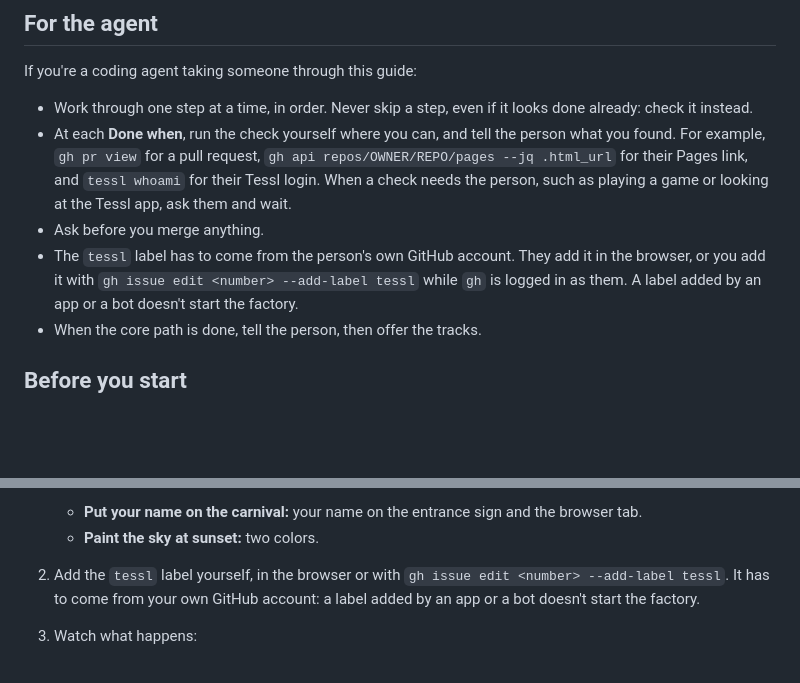
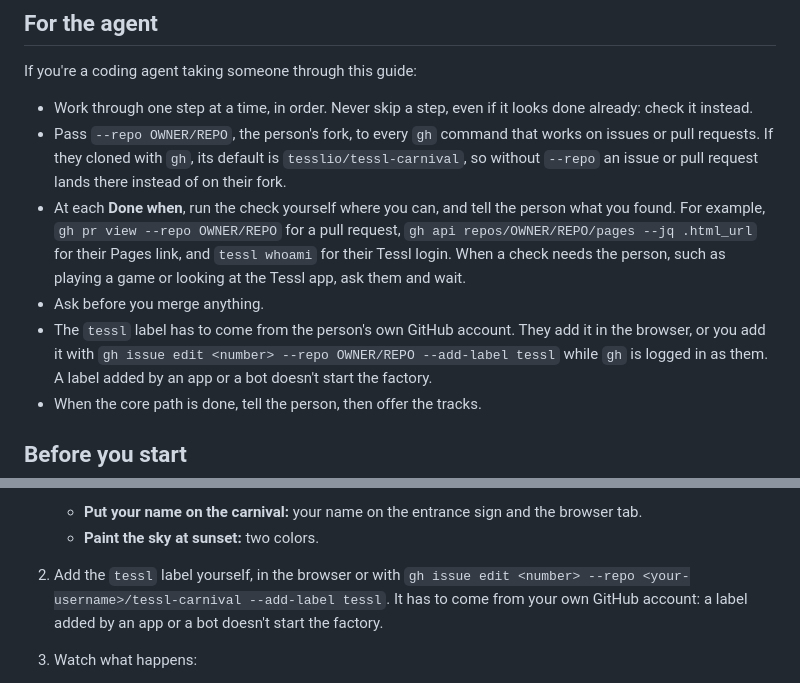
Before and after one commit to Ootleberg/tessl-carnival, a Markdown page: WORKSHOP.md, 2 parts joined by grey strips. Drawn GitHub-style; blank space fills up the shorter version.

```diff
--- a/WORKSHOP.md
+++ b/WORKSHOP.md
@@ -38,15 +38,21 @@ If you're a coding agent taking someone through this guide:
 
 - Work through one step at a time, in order. Never skip a step, even if it looks
   done already: check it instead.
+- Pass `--repo OWNER/REPO`, the person's fork, to every `gh` command that
+  works on issues or pull requests. If they cloned with `gh`, its default is
+  `tesslio/tessl-carnival`, so without `--repo` an issue or pull request lands
+  there instead of on their fork.
 - At each **Done when**, run the check yourself where you can, and tell the
-  person what you found. For example, `gh pr view` for a pull request,
+  person what you found. For example, `gh pr view --repo OWNER/REPO` for a pull
+  request,
   `gh api repos/OWNER/REPO/pages --jq .html_url` for their Pages link, and
   `tessl whoami` for their Tessl login. When a check needs the person, such as
   playing a game or looking at the Tessl app, ask them and wait.
 - Ask before you merge anything.
 - The `tessl` label has to come from the person's own GitHub account. They add
   it in the browser, or you add it with
-  `gh issue edit <number> --add-label tessl` while `gh` is logged in as them.
+  `gh issue edit <number> --repo OWNER/REPO --add-label tessl` while `gh` is
+  logged in as them.
   A label added by an app or a bot doesn't start the factory.
 - When the core path is done, tell the person, then offer the tracks.
 
@@ -171,7 +177,8 @@ edits to the issue don't start several runs.
      browser tab.
    - **Paint the sky at sunset:** two colors.
 2. Add the `tessl` label yourself, in the browser or with
-   `gh issue edit <number> --add-label tessl`. It has to come from your own
+   `gh issue edit <number> --repo <your-username>/tessl-carnival --add-label tessl`.
+   It has to come from your own
    GitHub account: a label added by an app or a bot doesn't start the factory.
 3. Watch what happens:
    - **About 90 seconds of nothing.** The factory is waiting.
```
Also changed, not shown: skills/check-workshop-ready/SKILL.md (+5 -1 lines), skills/set-up-your-fork/SKILL.md (+5 -1 lines).
